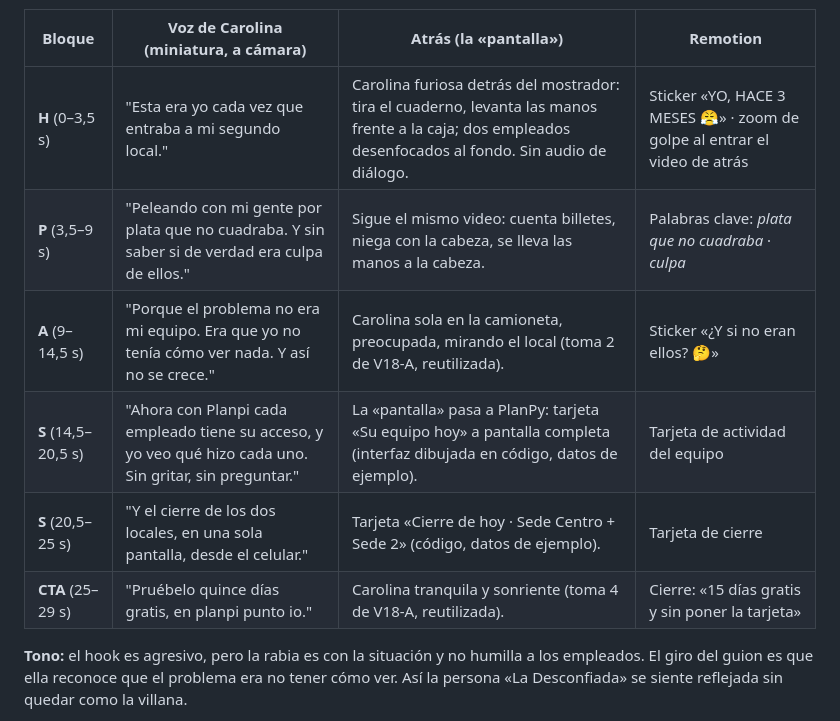
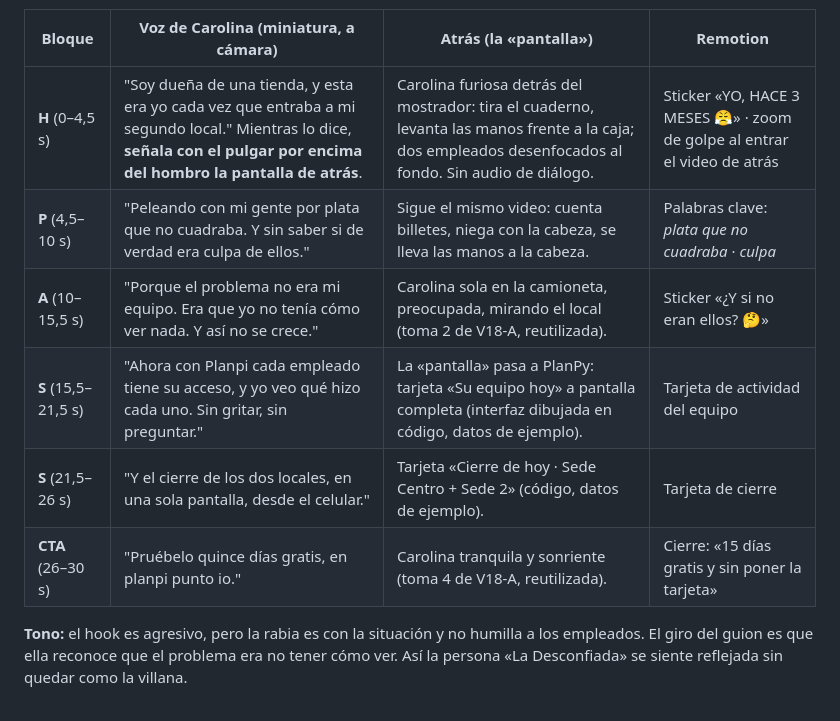
Before and after one commit to Papadrinis/progressbar, a Markdown page: planpy-ad/guiones/distribuidora-v18b.md, the part around the change. Rendered like a GitHub page.

Commit message:
SparkPy V18-B: hook explícito con gesto a la pantalla
Co-Authored-By: Claude Opus 5.5 <noreply@anthropic.com>
Claude-Session: https://claude.ai/code/session_01Ae2p4a6WinZwCC4G5KAYtC

```diff
--- a/planpy-ad/guiones/distribuidora-v18b.md
+++ b/planpy-ad/guiones/distribuidora-v18b.md
@@ -15,12 +15,12 @@ ninguna de las dos caras.
 
 | Bloque | Voz de Carolina (miniatura, a cámara) | Atrás (la «pantalla») | Remotion |
 |---|---|---|---|
-| **H** (0–3,5 s) | "Esta era yo cada vez que entraba a mi segundo local." | Carolina furiosa detrás del mostrador: tira el cuaderno, levanta las manos frente a la caja; dos empleados desenfocados al fondo. Sin audio de diálogo. | Sticker «YO, HACE 3 MESES 😤» · zoom de golpe al entrar el video de atrás |
-| **P** (3,5–9 s) | "Peleando con mi gente por plata que no cuadraba. Y sin saber si de verdad era culpa de ellos." | Sigue el mismo video: cuenta billetes, niega con la cabeza, se lleva las manos a la cabeza. | Palabras clave: *plata que no cuadraba* · *culpa* |
-| **A** (9–14,5 s) | "Porque el problema no era mi equipo. Era que yo no tenía cómo ver nada. Y así no se crece." | Carolina sola en la camioneta, preocupada, mirando el local (toma 2 de V18-A, reutilizada). | Sticker «¿Y si no eran ellos? 🤔» |
-| **S** (14,5–20,5 s) | "Ahora con Planpi cada empleado tiene su acceso, y yo veo qué hizo cada uno. Sin gritar, sin preguntar." | La «pantalla» pasa a PlanPy: tarjeta «Su equipo hoy» a pantalla completa (interfaz dibujada en código, datos de ejemplo). | Tarjeta de actividad del equipo |
-| **S** (20,5–25 s) | "Y el cierre de los dos locales, en una sola pantalla, desde el celular." | Tarjeta «Cierre de hoy · Sede Centro + Sede 2» (código, datos de ejemplo). | Tarjeta de cierre |
-| **CTA** (25–29 s) | "Pruébelo quince días gratis, en planpi punto io." | Carolina tranquila y sonriente (toma 4 de V18-A, reutilizada). | Cierre: «15 días gratis y sin poner la tarjeta» |
+| **H** (0–4,5 s) | "Soy dueña de una tienda, y esta era yo cada vez que entraba a mi segundo local." Mientras lo dice, **señala con el pulgar por encima del hombro la pantalla de atrás**. | Carolina furiosa detrás del mostrador: tira el cuaderno, levanta las manos frente a la caja; dos empleados desenfocados al fondo. Sin audio de diálogo. | Sticker «YO, HACE 3 MESES 😤» · zoom de golpe al entrar el video de atrás |
+| **P** (4,5–10 s) | "Peleando con mi gente por plata que no cuadraba. Y sin saber si de verdad era culpa de ellos." | Sigue el mismo video: cuenta billetes, niega con la cabeza, se lleva las manos a la cabeza. | Palabras clave: *plata que no cuadraba* · *culpa* |
+| **A** (10–15,5 s) | "Porque el problema no era mi equipo. Era que yo no tenía cómo ver nada. Y así no se crece." | Carolina sola en la camioneta, preocupada, mirando el local (toma 2 de V18-A, reutilizada). | Sticker «¿Y si no eran ellos? 🤔» |
+| **S** (15,5–21,5 s) | "Ahora con Planpi cada empleado tiene su acceso, y yo veo qué hizo cada uno. Sin gritar, sin preguntar." | La «pantalla» pasa a PlanPy: tarjeta «Su equipo hoy» a pantalla completa (interfaz dibujada en código, datos de ejemplo). | Tarjeta de actividad del equipo |
+| **S** (21,5–26 s) | "Y el cierre de los dos locales, en una sola pantalla, desde el celular." | Tarjeta «Cierre de hoy · Sede Centro + Sede 2» (código, datos de ejemplo). | Tarjeta de cierre |
+| **CTA** (26–30 s) | "Pruébelo quince días gratis, en planpi punto io." | Carolina tranquila y sonriente (toma 4 de V18-A, reutilizada). | Cierre: «15 días gratis y sin poner la tarjeta» |
 
 **Tono:** el hook es agresivo, pero la rabia es con la situación y no humilla a los empleados. El giro del
 guion es que ella reconoce que el problema era no tener cómo ver. Así la persona «La Desconfiada» se siente
```
